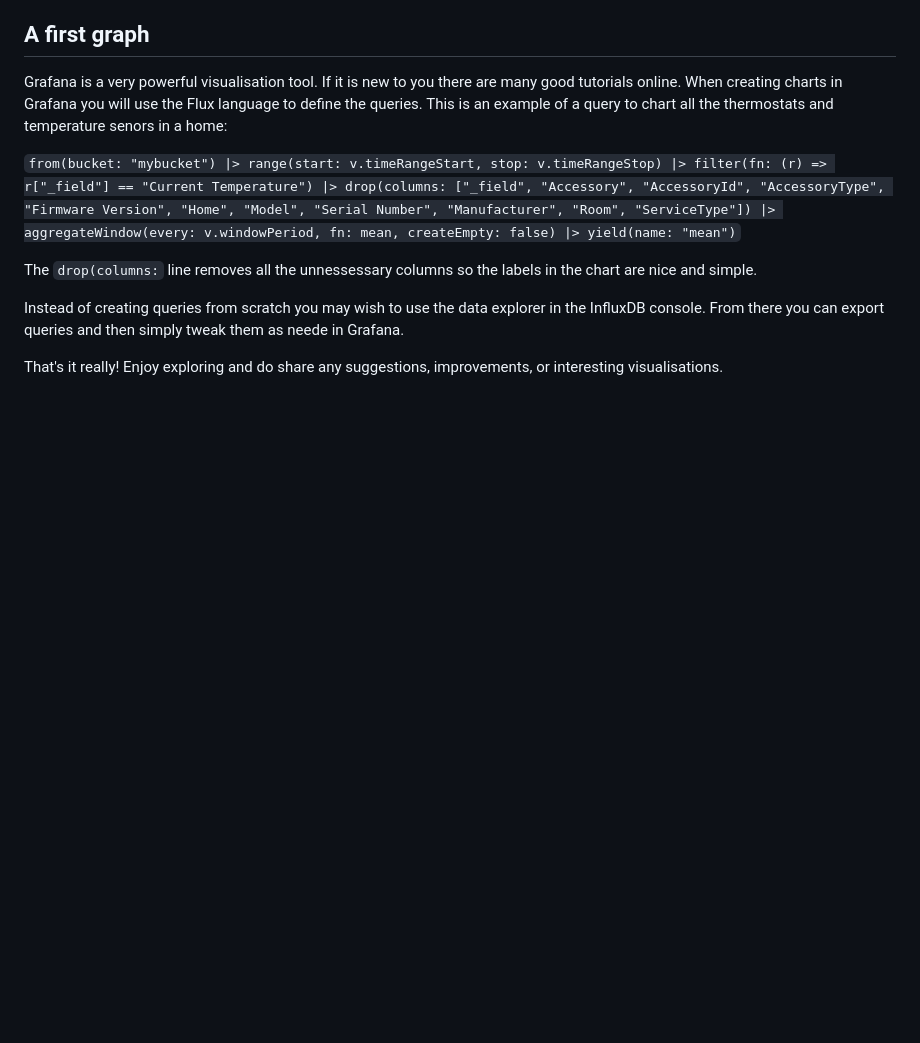
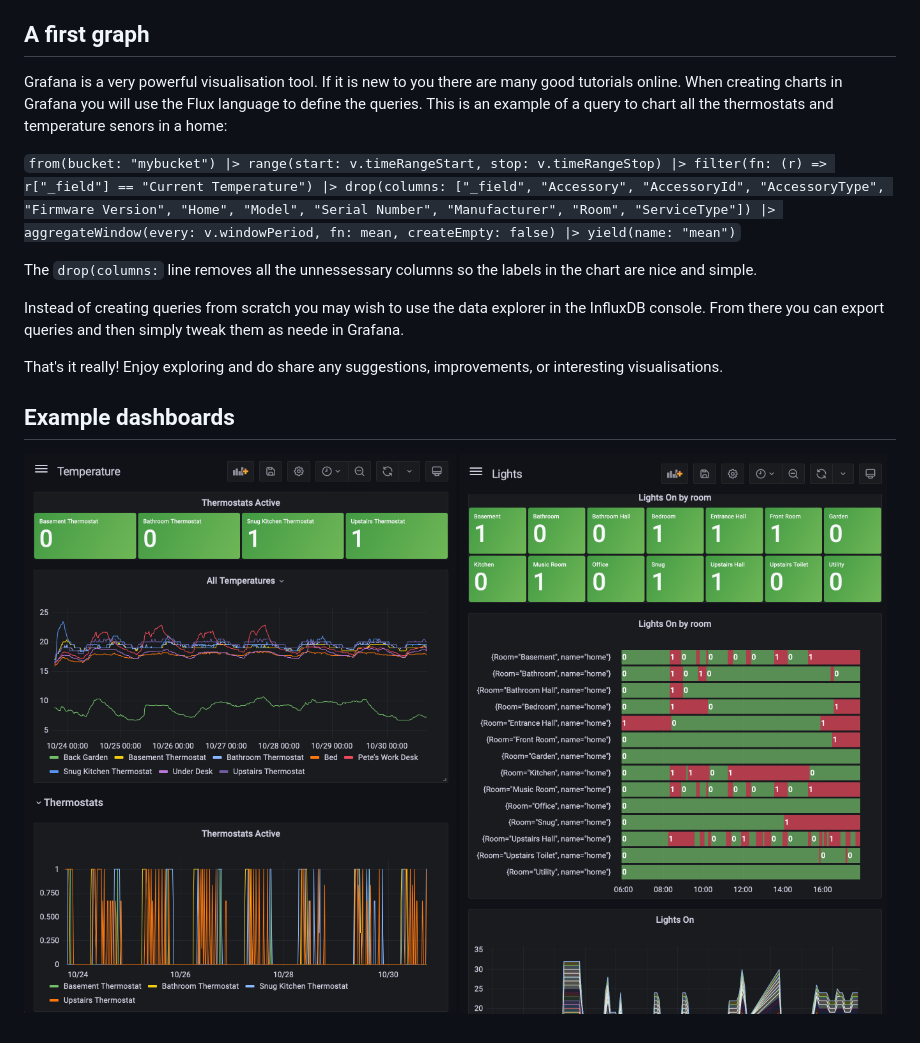
Before and after one commit to peterot/HomekitDataExporter, a Markdown page: README.md, the part around the change. GitHub-like rendering; pictures changed too: Screenshots/Lights.png (added), Screenshots/Temperature.png (added); blank space fills up the shorter version.

Commit message:
Adding screenshots

```diff
--- a/README.md
+++ b/README.md
@@ -112,3 +112,8 @@ The `drop(columns:` line removes all the unnessessary columns so the labels in t
 Instead of creating queries from scratch you may wish to use the data explorer in the InfluxDB console. From there you can export queries and then simply tweak them as neede in Grafana.
 
 That's it really! Enjoy exploring and do share any suggestions, improvements, or interesting visualisations.
+
+## Example dashboards
+
+![Temperature](./Screenshots/Temperature.png)
+![Lights](./Screenshots/Lights.png)
```
